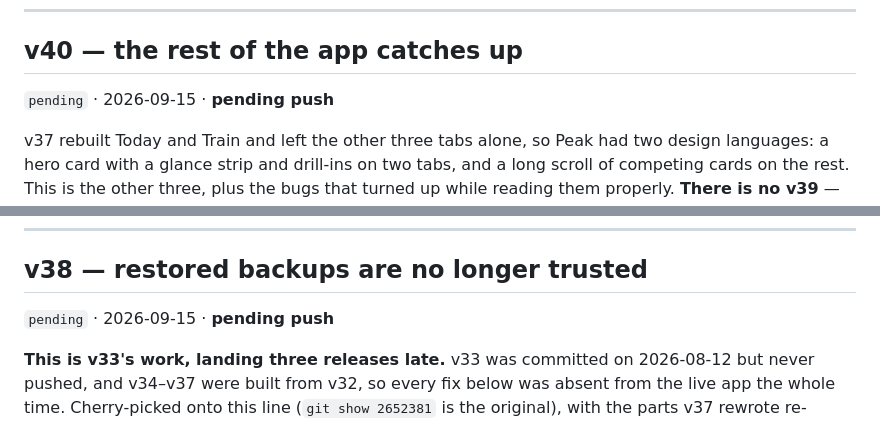
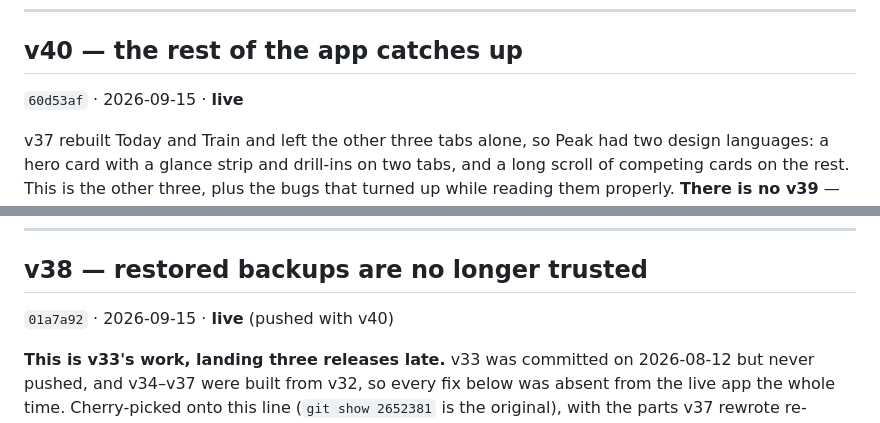
Before and after one commit to Tripod110/peak, a Markdown page: CHANGELOG.md, 2 parts joined by grey strips. Drawn GitHub-style.

Commit message:
docs: record the v38 and v40 hashes
Both entries shipped in the same push, so both were written as `pending` — a
commit cannot cite its own hash. Filling them in is the next commit's job, as
the convention at the top of the file says.

Co-Authored-By: Claude Opus 5 <noreply@anthropic.com>

```diff
--- a/CHANGELOG.md
+++ b/CHANGELOG.md
@@ -25,7 +25,7 @@ See [SHIPPING.md](SHIPPING.md).
 ---
 
 ## v40 — the rest of the app catches up
-`pending` · 2026-09-15 · **pending push**
+`60d53af` · 2026-09-15 · **live**
 
 v37 rebuilt Today and Train and left the other three tabs alone, so Peak had two design
 languages: a hero card with a glance strip and drill-ins on two tabs, and a long scroll of
@@ -126,7 +126,7 @@ a number would fail rather than pass.
 ---
 
 ## v38 — restored backups are no longer trusted
-`pending` · 2026-09-15 · **pending push**
+`01a7a92` · 2026-09-15 · **live** (pushed with v40)
 
 **This is v33's work, landing three releases late.** v33 was committed on 2026-08-12 but never
 pushed, and v34–v37 were built from v32, so every fix below was absent from the live app the
```
